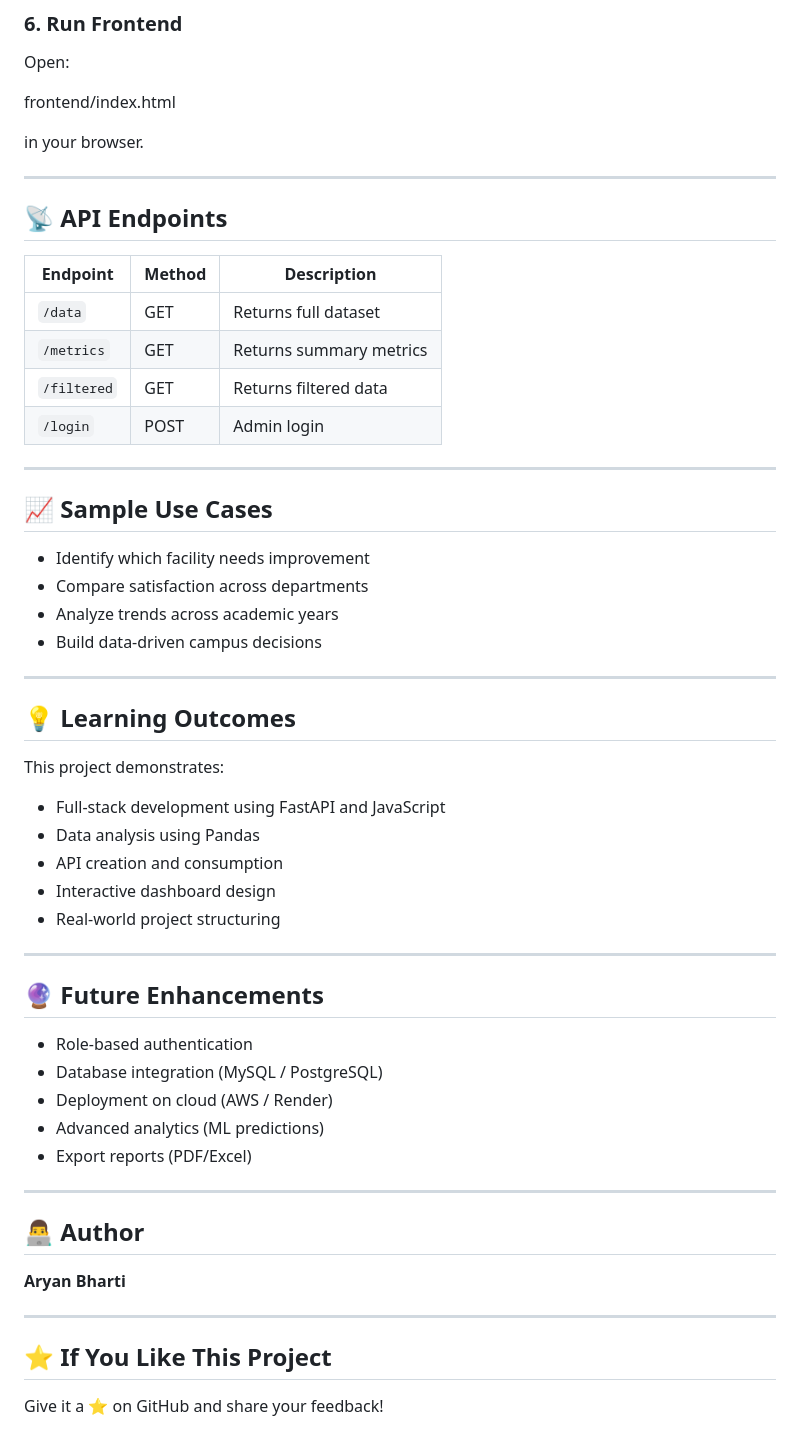
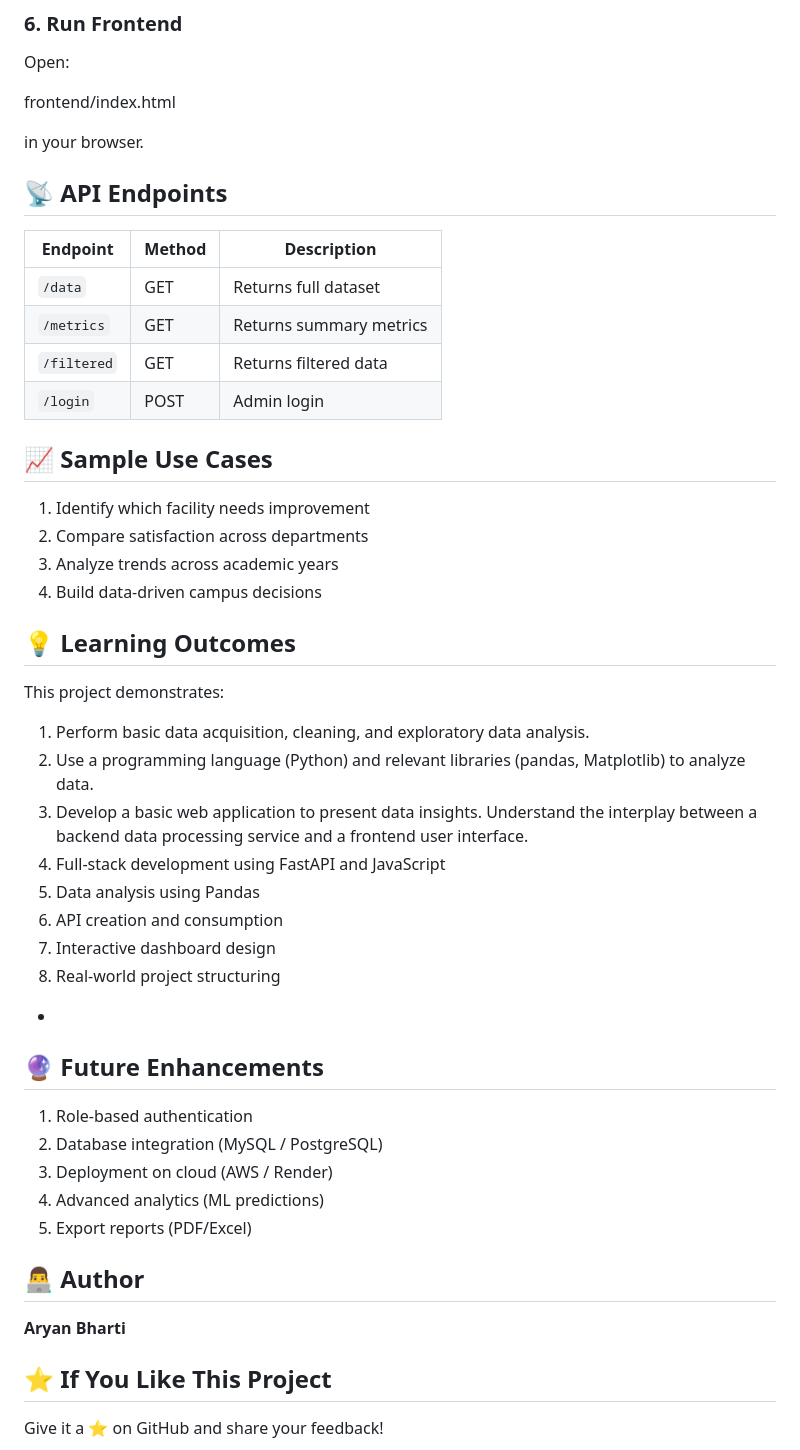
Before and after one commit to AryanBharti5080/Campus-Pulse-Student-Satisfaction-Dashboard, a Markdown page: README.md, the part around one of its changes. Rendered like a GitHub page.

```diff
--- a/README.md
+++ b/README.md
@@ -138,7 +135,7 @@ frontend/index.html
 
 in your browser.
 
----
+
 
 ## 📡 API Endpoints
 
@@ -149,44 +146,48 @@ in your browser.
 | `/filtered`  | GET    | Returns filtered data |
 | `/login`     | POST   | Admin login |
 
----
+
 
 ## 📈 Sample Use Cases
 
-- Identify which facility needs improvement
-- Compare satisfaction across departments
-- Analyze trends across academic years
-- Build data-driven campus decisions
+1. Identify which facility needs improvement
+2. Compare satisfaction across departments
+3. Analyze trends across academic years
+4. Build data-driven campus decisions
 
----
+
 
 ## 💡 Learning Outcomes
 
 This project demonstrates:
 
-- Full-stack development using FastAPI and JavaScript
-- Data analysis using Pandas
-- API creation and consumption
-- Interactive dashboard design
-- Real-world project structuring
+1. Perform basic data acquisition, cleaning, and exploratory data analysis.
+2. Use a programming language (Python) and relevant libraries (pandas, Matplotlib) to analyze data.
+3. Develop a basic web application to present data insights. Understand the interplay between a
+   backend data processing service and a frontend user interface.
+4. Full-stack development using FastAPI and JavaScript
+5. Data analysis using Pandas
+6. API creation and consumption
+7. Interactive dashboard design
+8. Real-world project structuring
 
----
+-
 
 ## 🔮 Future Enhancements
 
-- Role-based authentication
-- Database integration (MySQL / PostgreSQL)
-- Deployment on cloud (AWS / Render)
-- Advanced analytics (ML predictions)
-- Export reports (PDF/Excel)
+1. Role-based authentication
+2. Database integration (MySQL / PostgreSQL)
+3. Deployment on cloud (AWS / Render)
+4. Advanced analytics (ML predictions)
+5. Export reports (PDF/Excel)
 
----
+
 
 ## 👨‍💻 Author
 
 **Aryan Bharti**
 
----
+
 
 ## ⭐ If You Like This Project
 
```
Also changed, not shown: other parts of README.md (+24 -27 lines).
